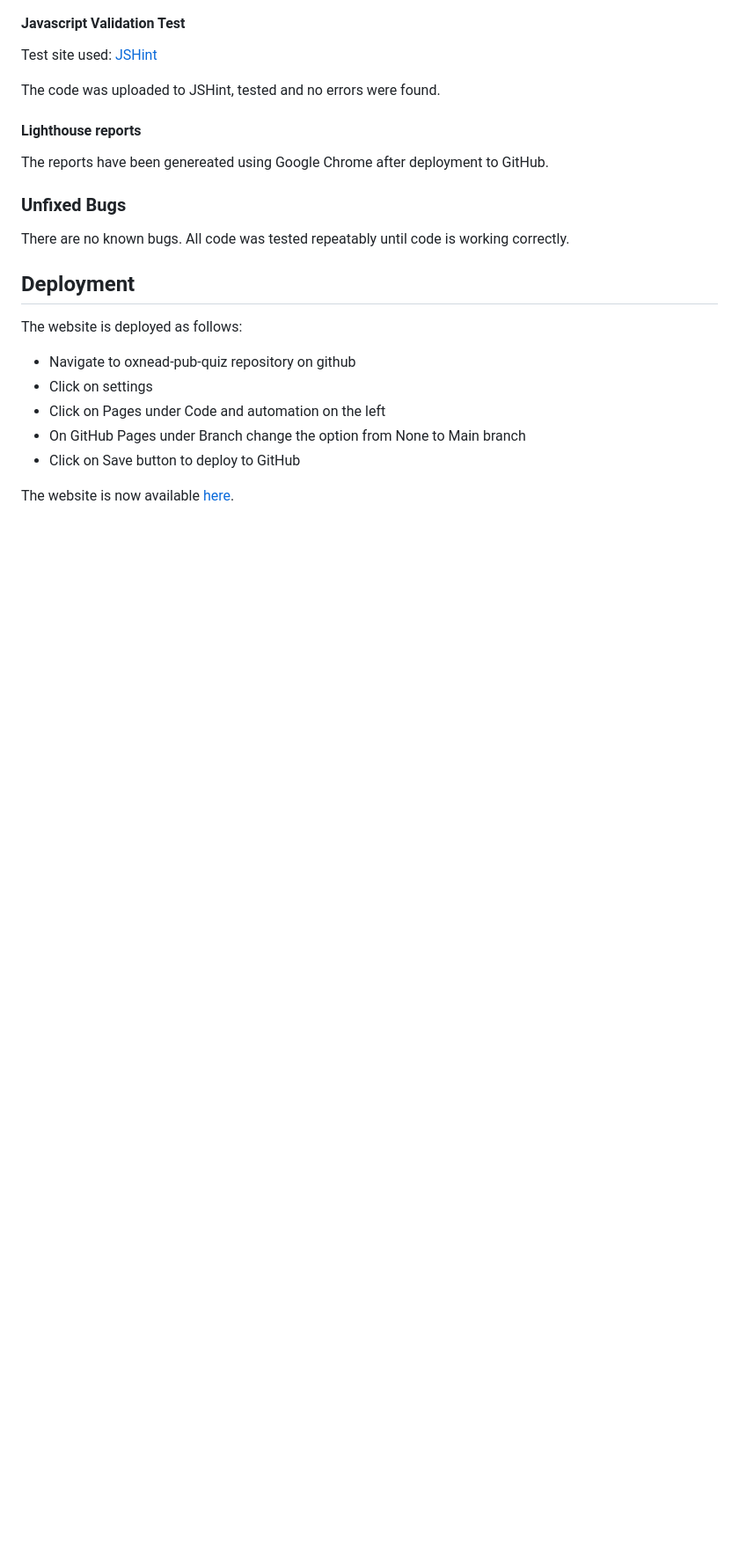
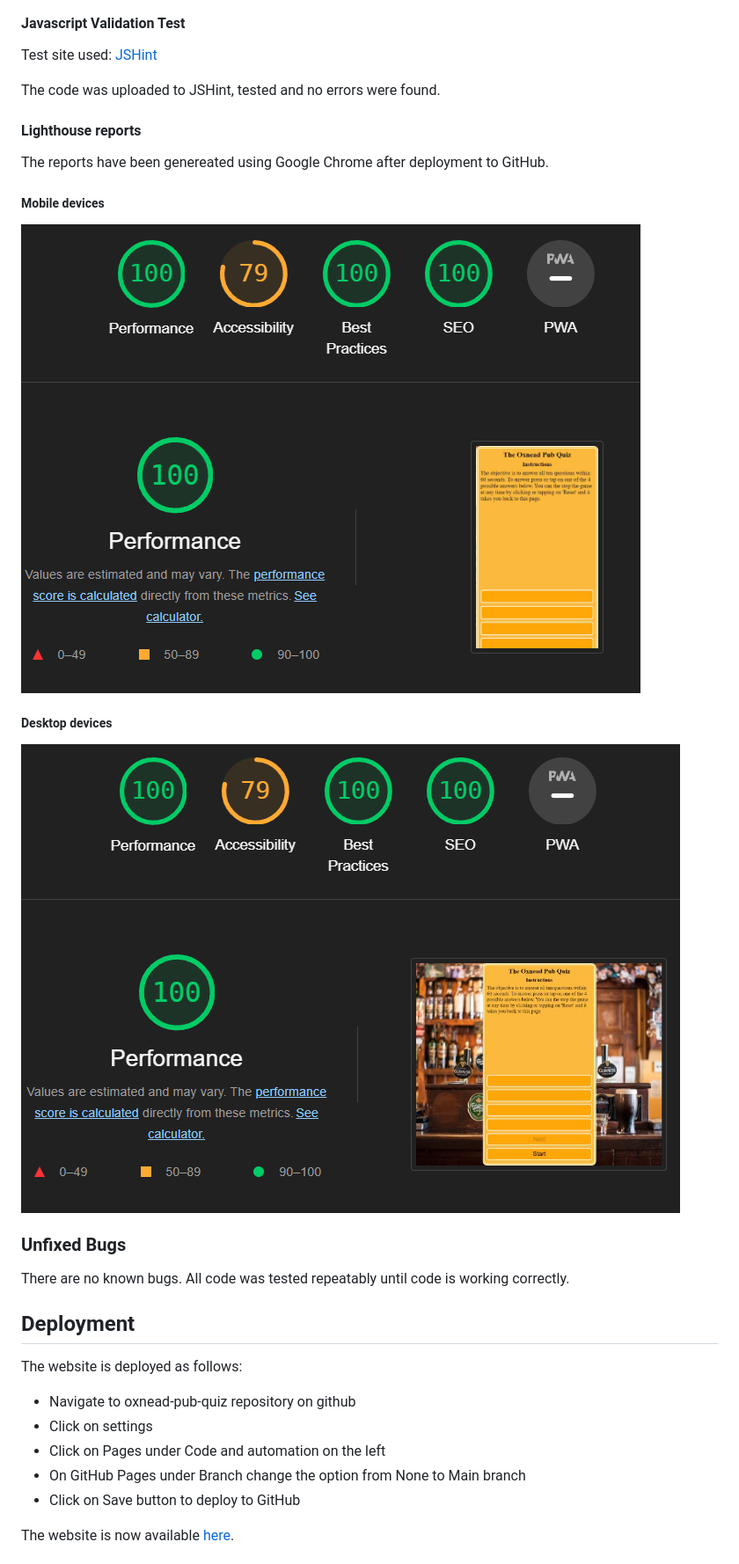
Before and after one commit to redfoxofwealden/oxnead-pub-quiz, a Markdown page: README.md, the part around the change. Shown: that part at 88% size. Rendered like a GitHub page; pictures changed too: readme/lighthouse-report-desktop.png (added), readme/lighthouse-report-mobile.png (added); blank space fills up the shorter version.

Commit message:
docs: add lighthouse reports; add two images of lighthouse reports

```diff
--- a/README.md
+++ b/README.md
@@ -108,6 +108,14 @@ The code was uploaded to JSHint, tested and no errors were found.
 
 The reports have been genereated using Google Chrome after deployment to GitHub.
 
+##### Mobile devices
+
+![lighthouse report for mobile devices](readme/lighthouse-report-mobile.png)
+
+##### Desktop devices
+
+![lighthouse report for desktop devices](readme/lighthouse-report-desktop.png)
+
 ### Unfixed Bugs
 
 There are no known bugs. All code was tested repeatably until code is working correctly.
```
